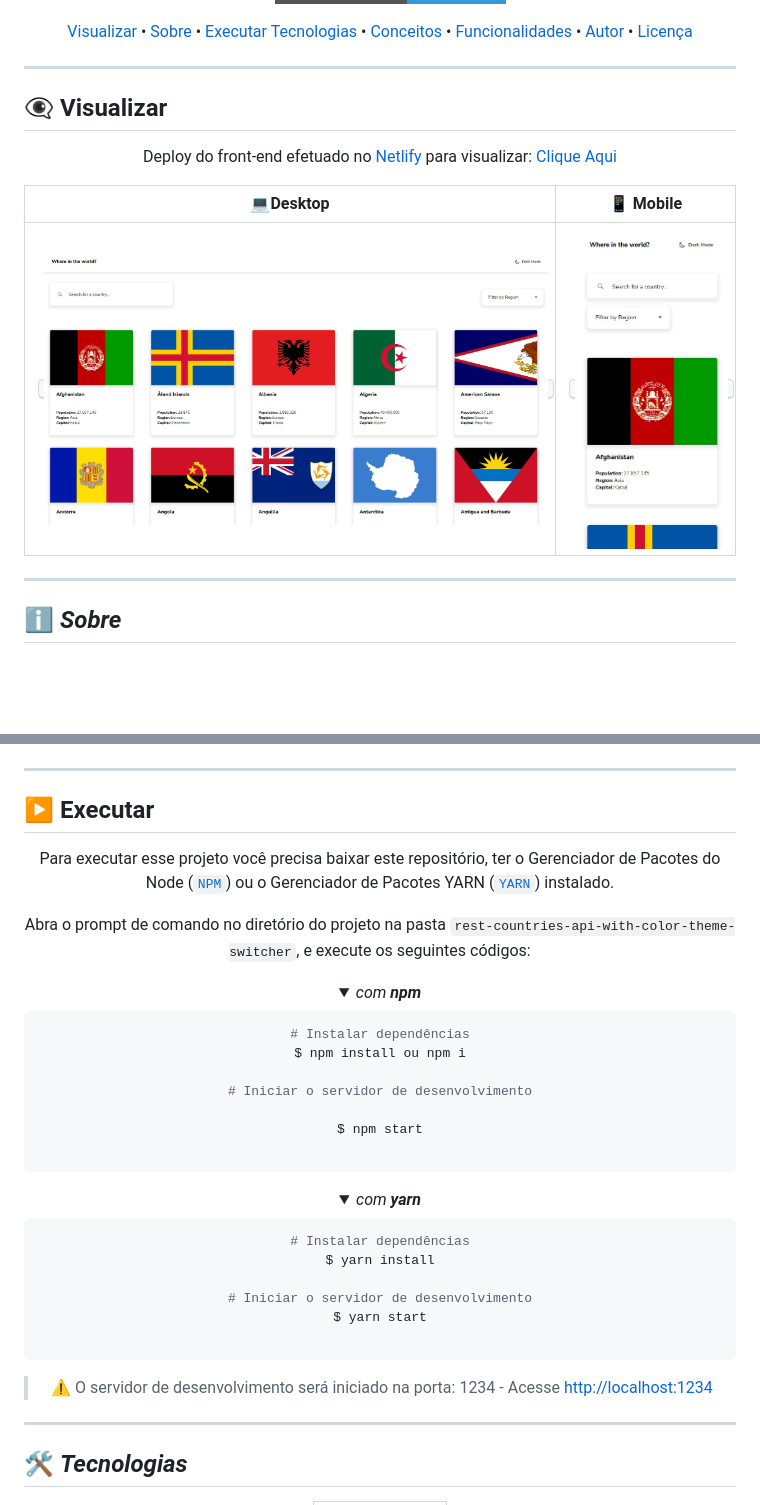
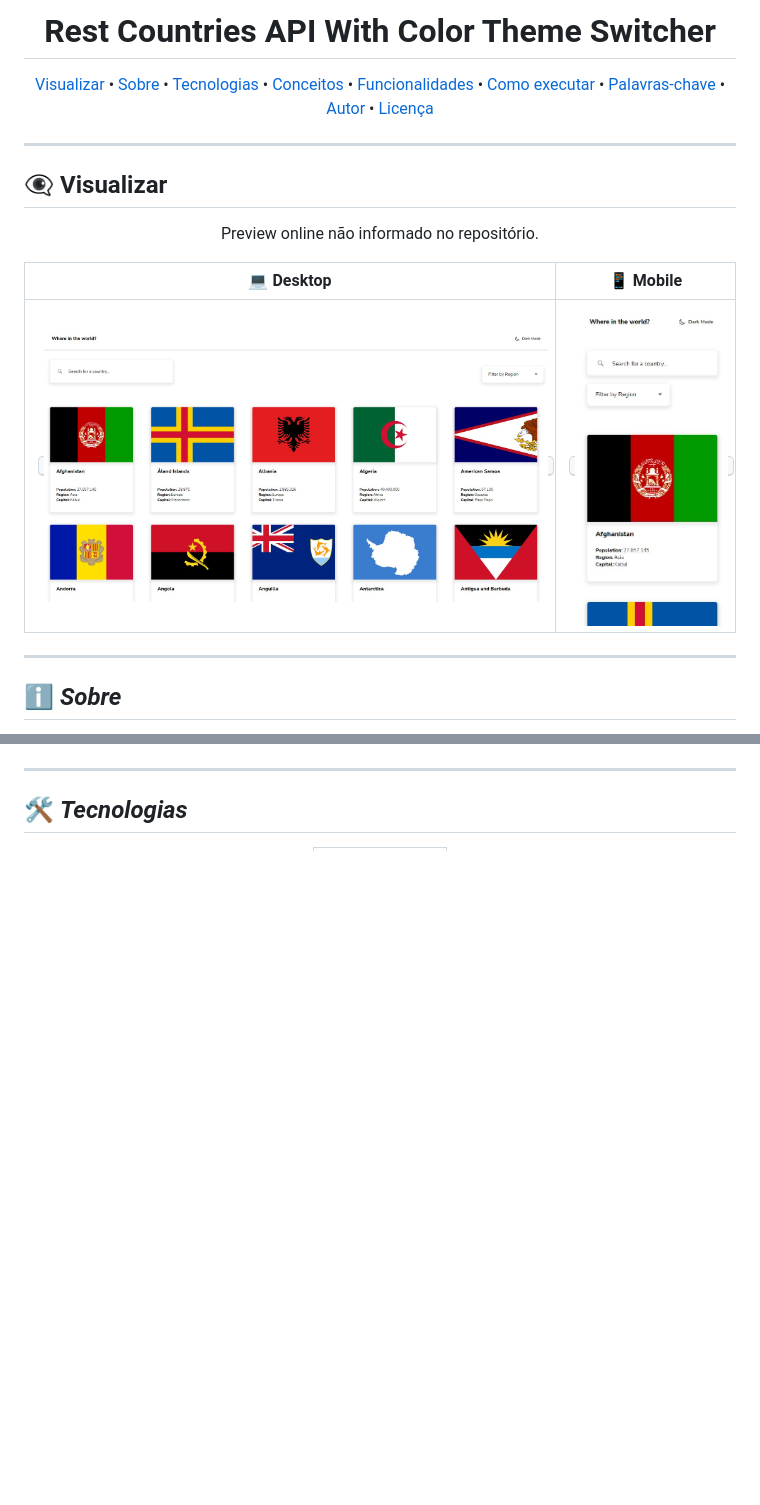
Before and after one commit to Joaovitorsw/rest-countries-api-with-color-theme-switcher, a Markdown page: README.md, 2 parts joined by grey strips. Rendered like a GitHub page; folded sections open; badges without logos; blank space fills up the shorter version.

`````diff
--- a/README.md
+++ b/README.md
@@ -25,14 +22,14 @@
 
-
-</p>
+<h1 align="center">Rest Countries API With Color Theme Switcher</h1>
 
 <p align="center">
  <a href="#eye_speech_bubble-visualizar">Visualizar</a> •
  <a href="#information_source-sobre">Sobre</a> •
-<a href="#arrow_forward-executar">Executar</a>
  <a href="#hammer_and_wrench-tecnologias">Tecnologias</a> •
  <a href="#brain-conceitos-aplicados">Conceitos</a> •
  <a href="#sparkles-funcionalidades">Funcionalidades</a> •
+ <a href="#rocket-como-executar">Como executar</a> •
+ <a href="#label-palavras-chave">Palavras-chave</a> •
  <a href="#boy-autor">Autor</a> •
  <a href="#balance_scale-licença">Licença</a>
 </p>
@@ -43,7 +40,7 @@
 
 <div align="center">
 
-Deploy do front-end efetuado no [Netlify](https://www.netlify.com/) para visualizar: [Clique Aqui](https://joaovitorsw-rest-countries-api-with-color-theme-switcher.netlify.app/)
+Preview online não informado no repositório.
 
-|                             :computer:Desktop                             |                             :iphone: Mobile                              |
+|                             :computer: Desktop                             |                             :iphone: Mobile                              |
 | :-----------------------------------------------------------------------: | :----------------------------------------------------------------------: |
@@ -52,6 +49,7 @@ Deploy do front-end efetuado no [Netlify](https://www.netlify.com/) para visuali
 </div>
 
 ---
+
 ## :information_source: _Sobre_
 
 <div align="center">
@@ -62,51 +60,6 @@ Minha versão da aplicação proposta pelo [Frontend Mentor](https://www.fronten
 
 </div>
 
-</div>
-
-## :arrow_forward: **Executar**
-
-<div align="center">
-
-Para executar esse projeto você precisa baixar este repositório, ter o Gerenciador de Pacotes do Node ([`NPM`](https://www.npmjs.com/get-npm)) ou o Gerenciador de Pacotes YARN ([`YARN`](https://yarnpkg.com/getting-started)) instalado.
-
-Abra o prompt de comando no diretório do projeto na pasta <code>rest-countries-api-with-color-theme-switcher</code>, e execute os seguintes códigos:
-
-<details>
-  <summary><i>com <b>npm</b></i></summary>
-
-  ```bash
-  # Instalar dependências
-  $ npm install ou npm i
-
-# Iniciar o servidor de desenvolvimento
-
-$ npm start
-
-````
-
-</details>
-
-<details>
-<summary><i>com <b>yarn</b></i></summary>
-
-```bash
-# Instalar dependências
-$ yarn install
-
-# Iniciar o servidor de desenvolvimento
-$ yarn start
-
-````
-
-</details>
-
-> ⚠️ O servidor de desenvolvimento será iniciado na porta: 1234 - Acesse <http://localhost:1234>
-
-</div>
-
----
-
 ## :hammer_and_wrench: _Tecnologias_
 
 <div align="center">
`````
Also changed, not shown: other parts of README.md (+44 -34 lines).
